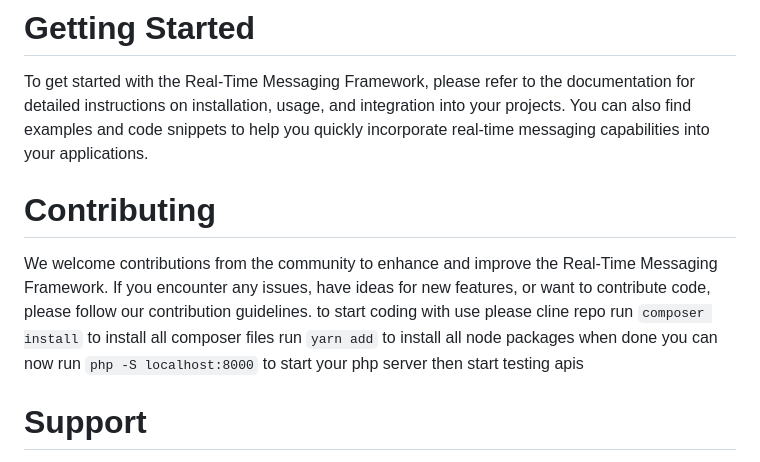
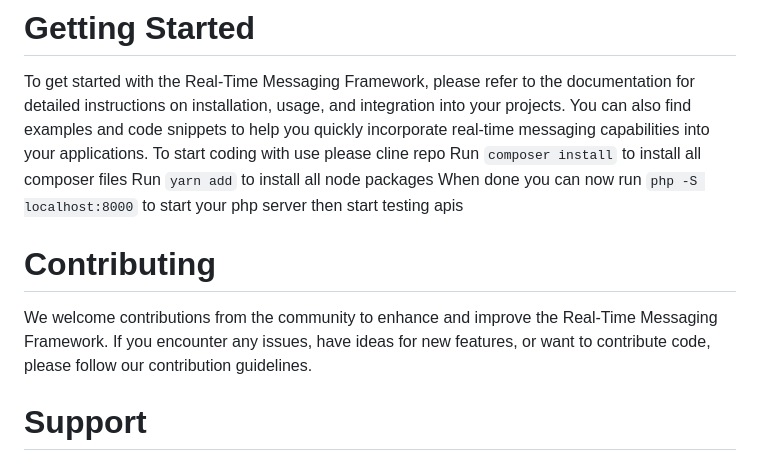
Before and after one commit to Ngwangshalom/PulseStream, a Markdown page: README.md, the part around the change. GitHub-like rendering.

````diff
--- a/README.md
+++ b/README.md
@@ -32,13 +32,13 @@ We encourage developers to join our research program, provide feedback, contribu
 
 # Getting Started
 To get started with the Real-Time Messaging Framework, please refer to the documentation for detailed instructions on installation, usage, and integration into your projects. You can also find examples and code snippets to help you quickly incorporate real-time messaging capabilities into your applications.
+To start coding with use please cline repo
+Run ```composer install``` to install all composer files
+Run ```yarn add``` to install all node packages
+When done you can now run ```php -S localhost:8000``` to start your php server then start testing apis
 
 # Contributing
 We welcome contributions from the community to enhance and improve the Real-Time Messaging Framework. If you encounter any issues, have ideas for new features, or want to contribute code, please follow our contribution guidelines.
-to start coding with use please cline repo
-run ```composer install``` to install all composer files
-run ```yarn add``` to install all node packages
-when done you can now run ```php -S localhost:8000``` to start your php server then start testing apis
 
 
 # Support
````
